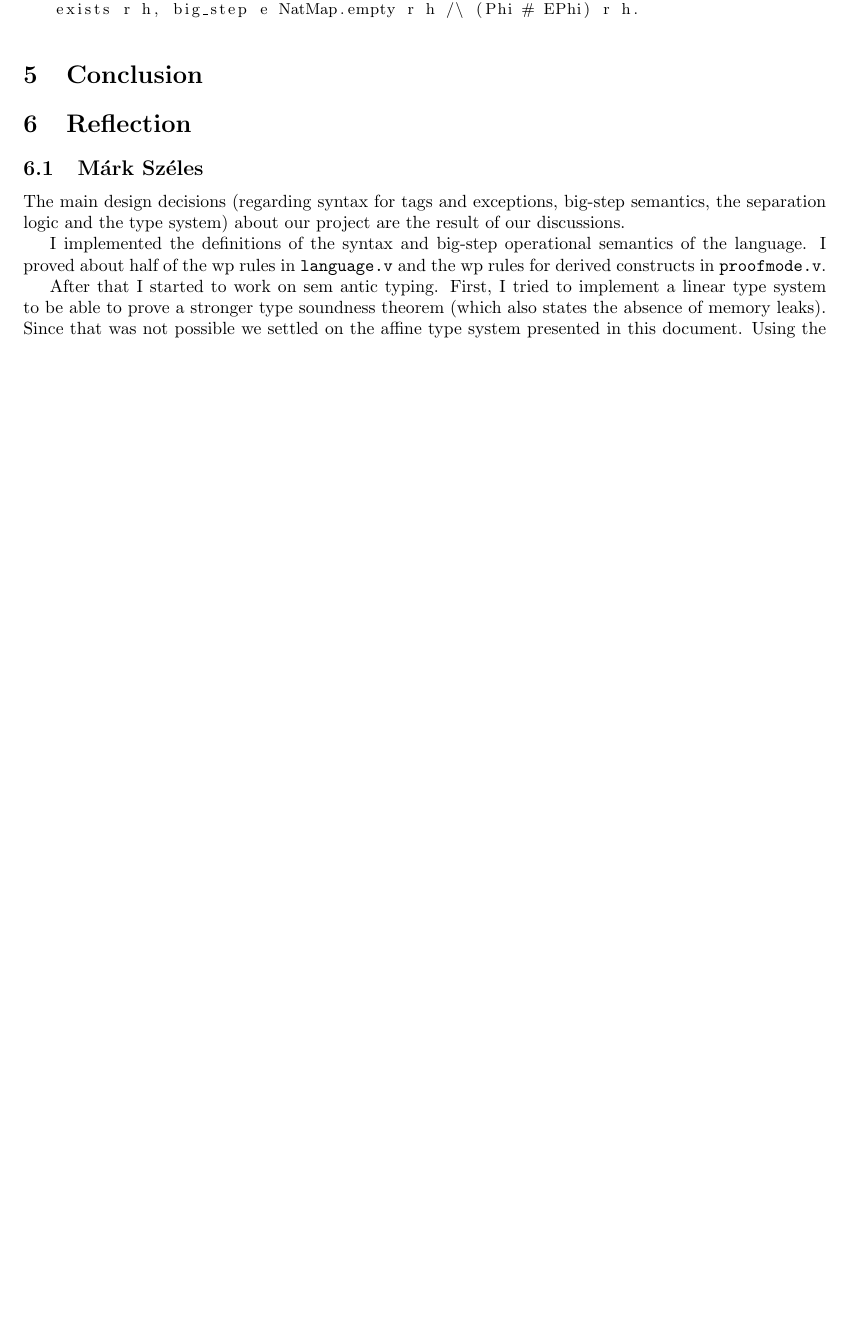
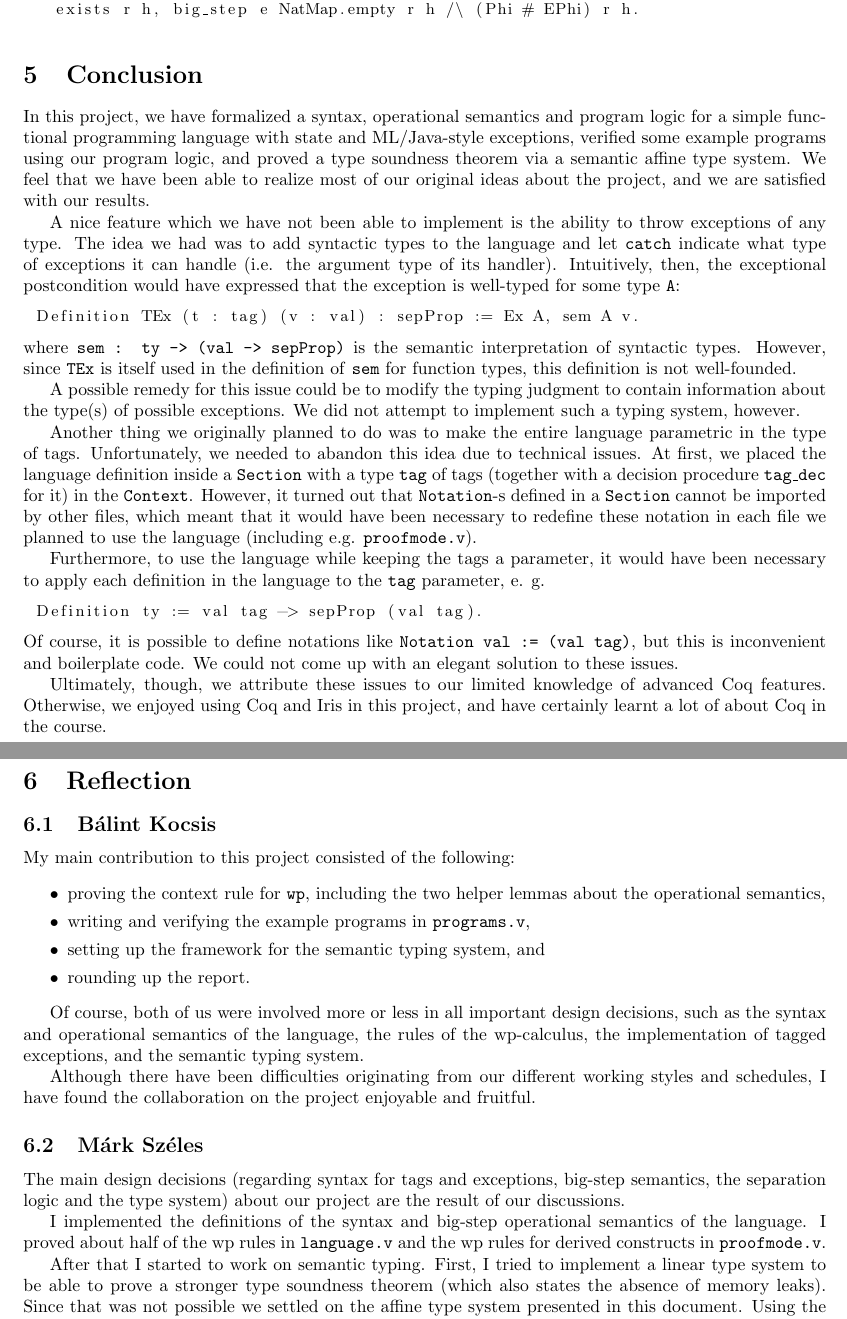
Before and after one commit to Kocsarrd/BigCoqProject, a LaTeX document (report.tex): part of page 5 of 5 before the commit and two parts of pages 5 and 6 of 6 after it, the two joined at a grey line, cut so that both start at the same text, the shorter picture padded with empty space. Compiled offline with pdfLaTeX.

Commit message:
Finalize report

```diff
--- a/report.tex
+++ b/report.tex
@@ -304,15 +304,70 @@ Lemma wp_adequacy Phi EPhi e :
 
 \section{Conclusion}
 
+In this project, we have formalized a syntax, operational semantics and program logic for a simple functional programming language
+with state and ML/Java-style exceptions, verified some example programs using our program logic, and proved a type soundness theorem
+via a semantic affine type system. We feel that we have been able to realize most of our original ideas about the project, and we are satisfied
+with our results.
+
+A nice feature which we have not been able to implement is the ability to throw exceptions of any type. The idea we had was to add syntactic types to the
+language and let \texttt{catch} indicate what type of exceptions it can handle (i.e. the argument type of its handler). Intuitively, then, the exceptional
+postcondition would have expressed that the exception is well-typed for some type \texttt{A}:
+\begin{lstlisting}
+Definition TEx (t : tag) (v : val) : sepProp := Ex A, sem A v.
+\end{lstlisting}
+where \texttt{sem : ty -> (val -> sepProp)} is the semantic interpretation of syntactic types. However, since \texttt{TEx} is itself used in the definition of
+\texttt{sem} for function types, this definition is not well-founded.
+
+A possible remedy for this issue could be to modify the typing judgment to contain information about the type(s) of possible exceptions. We did not attempt
+to implement such a typing system, however.
+
+Another thing we originally planned to do was to make the entire language parametric in the type of tags. Unfortunately, we needed to abandon this idea due
+to technical issues. At first, we placed the language definition inside a \texttt{Section} with a type \texttt{tag} of tags
+(together with a decision procedure \texttt{tag\_dec} for it) in the \texttt{Context}. However, it turned out that \texttt{Notation}-s defined in a \texttt{Section}
+cannot be imported by other files, which meant that it would have been necessary to redefine these notation in each file we planned to use the language
+(including e.g. \texttt{proofmode.v}).
+
+Furthermore, to use the language while keeping the tags a parameter, it would have been necessary to apply each definition in the language
+to the \texttt{tag} parameter, e. g.
+\begin{lstlisting}
+Definition ty := val tag -> sepProp (val tag).
+\end{lstlisting}
+Of course, it is possible to define notations like \texttt{Notation val := (val tag)}, but this is inconvenient and boilerplate code. We could not come up with
+an elegant solution to these issues.
+
+Ultimately, though, we attribute these issues to our limited knowledge of advanced Coq features. Otherwise, we enjoyed using Coq and Iris in this project, and
+have certainly learnt a lot of about Coq in the course.
+
 \section{Reflection}
+
+\subsection{Bálint Kocsis}
+
+My main contribution to this project consisted of the following:
+\begin{itemize}
+  \itemsep 0pt
+  \item proving the context rule for \texttt{wp}, including the two helper lemmas about the operational semantics,
+  \item writing and verifying the example programs in \texttt{programs.v},
+  \item setting up the framework for the semantic typing system, and
+  \item rounding up the report.
+\end{itemize}
+
+Of course, both of us were involved more or less in all important design decisions, such as the syntax and operational semantics of the language,
+the rules of the wp-calculus, the implementation of tagged exceptions, and the semantic typing system.
+
+Although there have been difficulties originating from our different working styles and schedules, I have found the collaboration on the project
+enjoyable and fruitful.
 
 \subsection{Márk Széles}
 
-The main design decisions (regarding syntax for tags and exceptions, big-step semantics, the separation logic and the type system) about our project are the result of our discussions.
+The main design decisions (regarding syntax for tags and exceptions, big-step semantics, the separation logic and the type system) about our project are the
+result of our discussions.
 
-I implemented the definitions of the syntax and big-step operational semantics of the language. I proved about half of the wp rules in \texttt{language.v} and the wp rules for derived constructs in \texttt{proofmode.v}.
+I implemented the definitions of the syntax and big-step operational semantics of the language. I proved about half of the wp rules in \texttt{language.v} and
+the wp rules for derived constructs in \texttt{proofmode.v}.
 
-After that I started to work on sem	antic typing. First, I tried to implement a linear type system to be able to prove a stronger type soundness theorem (which also states the absence of memory leaks). Since that was not possible we settled on the affine type system presented in this document. Using the tactics created by my partner I proved most lemmas in \texttt{affine\_semtype.v} (except for a few typing rules and the type soundness theorem).
+After that I started to work on semantic typing. First, I tried to implement a linear type system to be able to prove a stronger type soundness theorem
+(which also states the absence of memory leaks). Since that was not possible we settled on the affine type system presented in this document.
+Using the tactics created by my partner I proved most lemmas in \texttt{affine\_semtype.v} (except for a few typing rules and the type soundness theorem).
 
 Moreover, I wrote the first draft for the report which we then proofread and extended/modified together.
 
```
